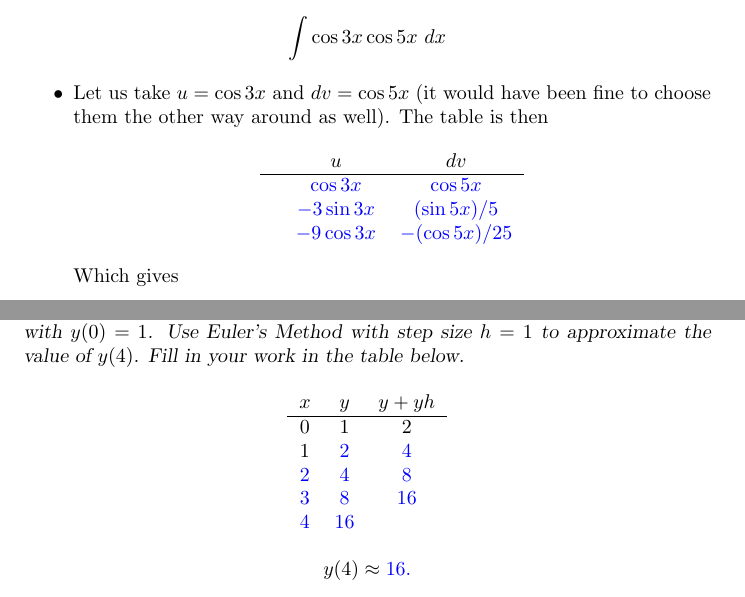
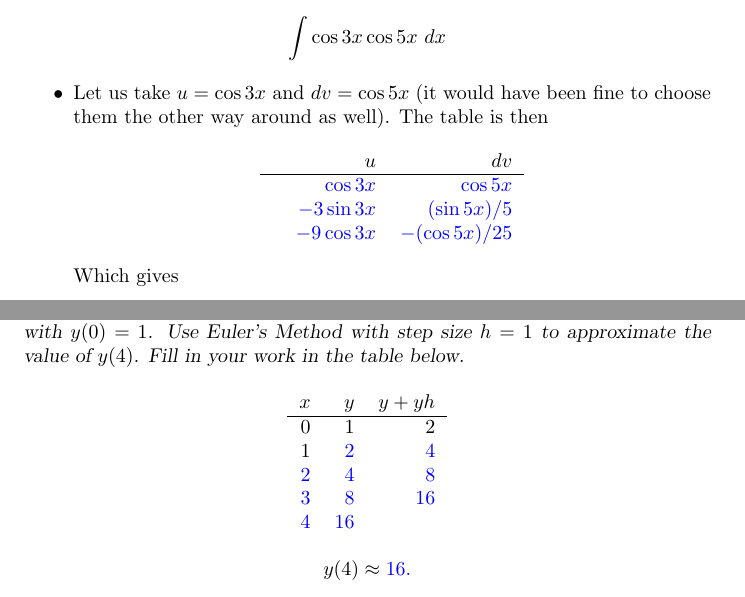
Before and after one commit to ptgressman/math104, a LaTeX document (math104online.tex, which reads odes/29odepractice.tex, techniques/09ibpwarm.tex): two parts of pages 60 and 202 of 219, joined at a grey line, cut so that both start at the same text. Compiled offline with pdfLaTeX.

Commit message:
changed table alignments

```diff
--- a/odes/29odepractice.tex
+++ b/odes/29odepractice.tex
@@ -69,7 +69,7 @@ The ODE $y' = x^3 - 3x y^2$ has \wordChoice{\choice[correct]{no}\choice{one}\cho
 \begin{exercise}
 Let $y(x)$ be the solution to the initial value problem $y' = y$ with $y(0) = 1$. Use Euler's Method with step size $h = 1$ to approximate the value of $y(4)$. Fill in your work in the table below.
 \begin{center}
-\begin{tabular}{ccc}
+\begin{tabular}{rrr}
 $x$ & $y$  & $y + y h$ \\
 \hline
 $0$ & $1$  & $2$ \\
--- a/techniques/09ibpwarm.tex
+++ b/techniques/09ibpwarm.tex
@@ -89,7 +89,7 @@ Compute the indefinite integral below using tabular integration:
 \begin{itemize}
 \item Let us take $u = \cos 3x$ and $dv = \cos 5x$ (it would have been fine to choose them the other way around as well). The table is then
 \begin{center}
-\begin{tabular}{ccc}
+\begin{tabular}{rrr}
 & $u$ & $dv$ \\
 \hline
 & $\answer{\cos 3x}$ & $\answer{\cos 5x}$ \\
```
Also changed, not shown: math104online.tex (+1 -1 lines).
